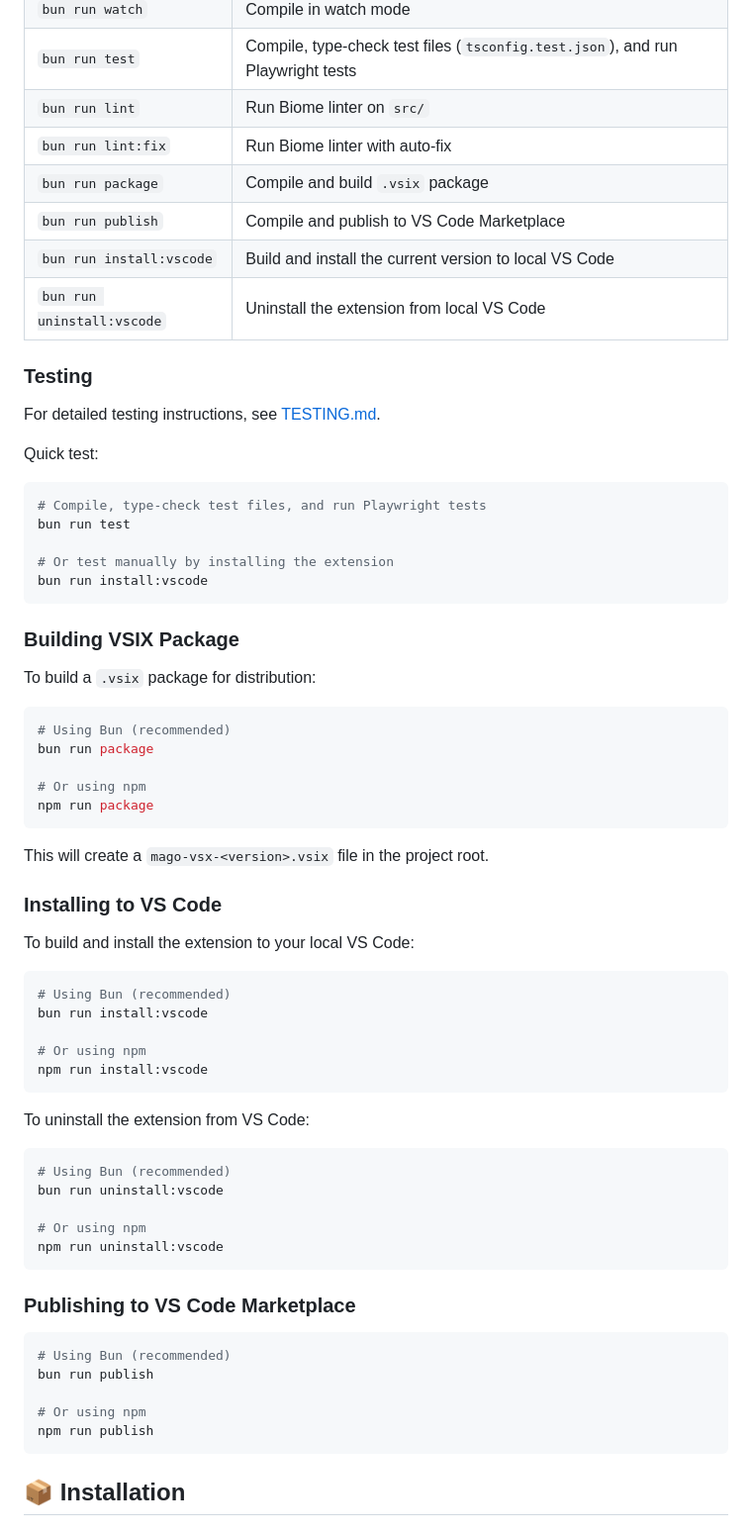
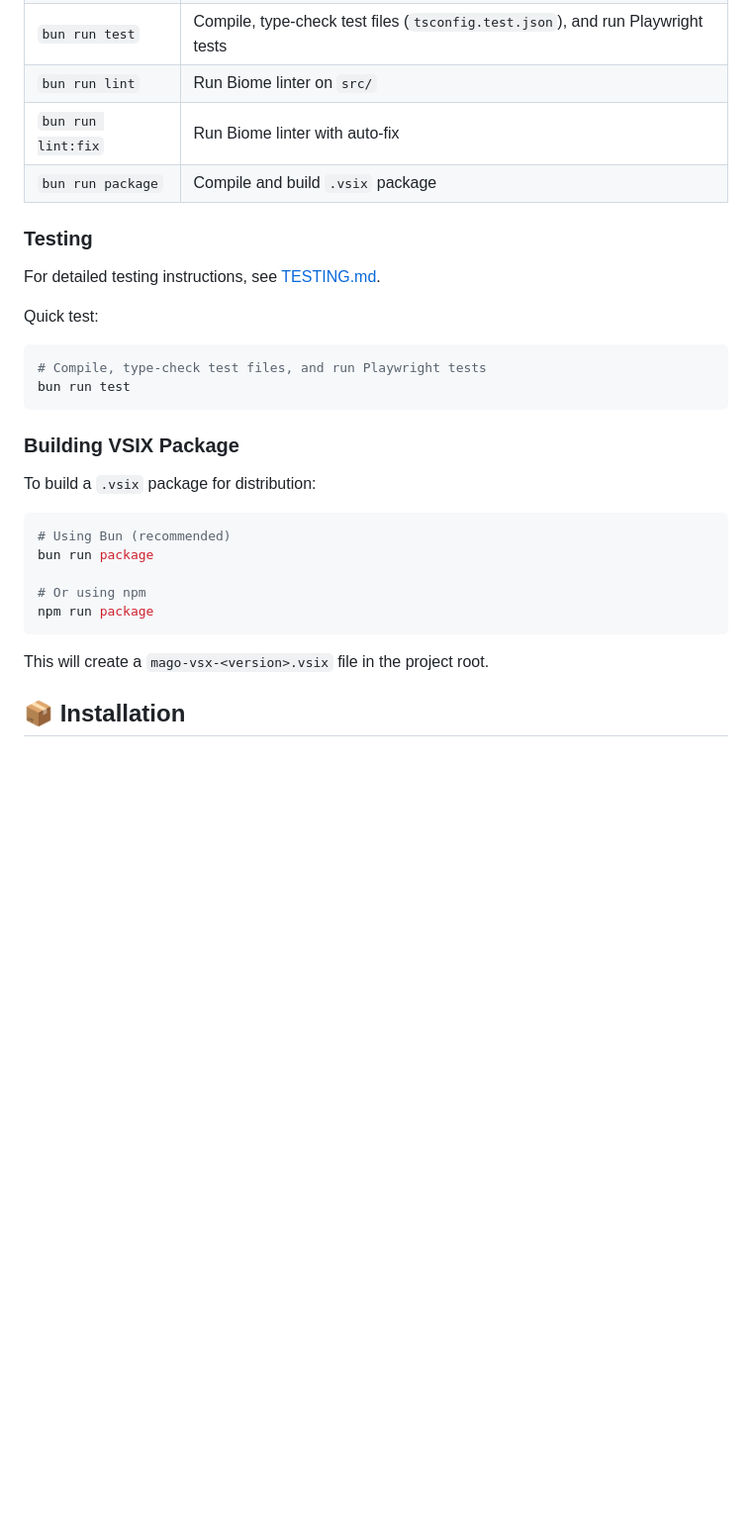
Before and after one commit to hidao80/mago-vsx, a Markdown page: docs/README.md, the part around the change. Shown at 99% size. GitHub-like rendering; blank space fills up the shorter version.

Commit message:
fix: remove docs references to scripts no longer in package.json
vscode:prepublish, publish, install:vscode, and uninstall:vscode were
dropped from package.json in dfddb15, but AGENTS.md, docs/README.md,
and docs/TESTING.md still documented install:vscode/uninstall:vscode/
publish usage. Removed the stale instructions and command-table rows.

````diff
--- a/docs/README.md
+++ b/docs/README.md
@@ -92,9 +92,6 @@ This is useful for:
 | `bun run lint` | Run Biome linter on `src/` |
 | `bun run lint:fix` | Run Biome linter with auto-fix |
 | `bun run package` | Compile and build `.vsix` package |
-| `bun run publish` | Compile and publish to VS Code Marketplace |
-| `bun run install:vscode` | Build and install the current version to local VS Code |
-| `bun run uninstall:vscode` | Uninstall the extension from local VS Code |
 <!-- END AUTO-GENERATED -->
 
 ### Testing
@@ -105,9 +102,6 @@ Quick test:
 ```bash
 # Compile, type-check test files, and run Playwright tests
 bun run test
-
-# Or test manually by installing the extension
-bun run install:vscode
 ```
 
 ### Building VSIX Package
@@ -123,38 +117,6 @@ npm run package
 ```
 
 This will create a `mago-vsx-<version>.vsix` file in the project root.
-
-### Installing to VS Code
-
-To build and install the extension to your local VS Code:
-
-```bash
-# Using Bun (recommended)
-bun run install:vscode
-
-# Or using npm
-npm run install:vscode
-```
-
-To uninstall the extension from VS Code:
-
-```bash
-# Using Bun (recommended)
-bun run uninstall:vscode
-
-# Or using npm
-npm run uninstall:vscode
-```
-
-### Publishing to VS Code Marketplace
-
-```bash
-# Using Bun (recommended)
-bun run publish
-
-# Or using npm
-npm run publish
-```
 
 ## :package: Installation
 
````
Also changed, not shown: AGENTS.md (+0 -1 lines), docs/TESTING.md (+0 -10 lines).
